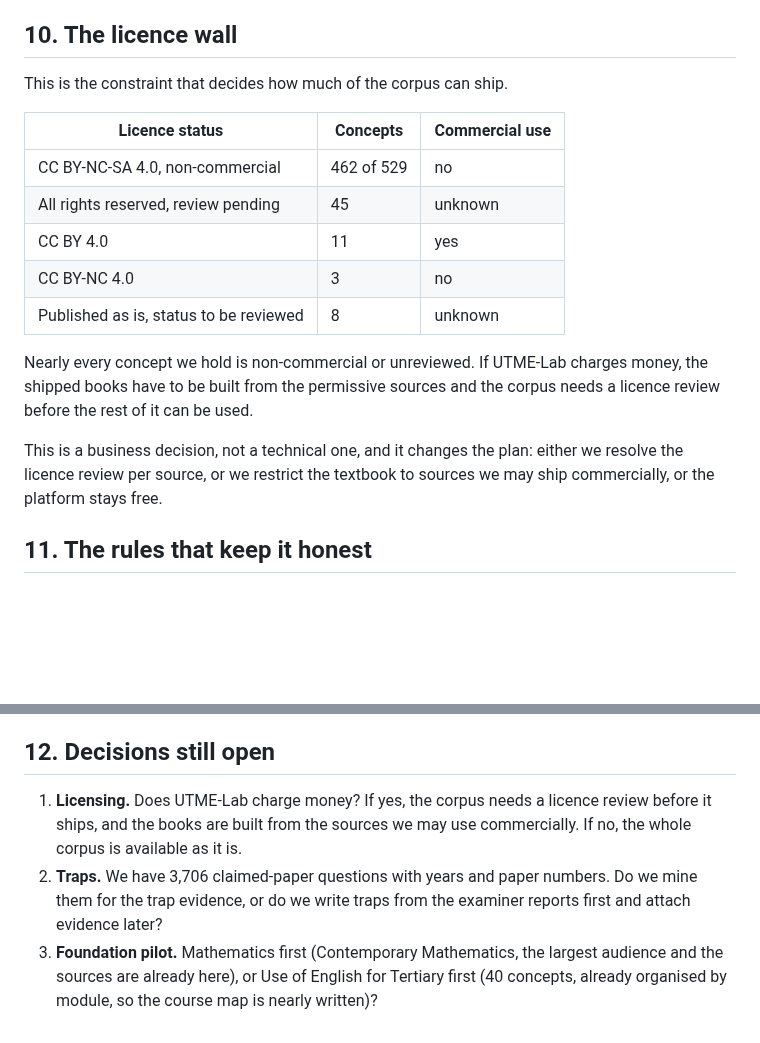
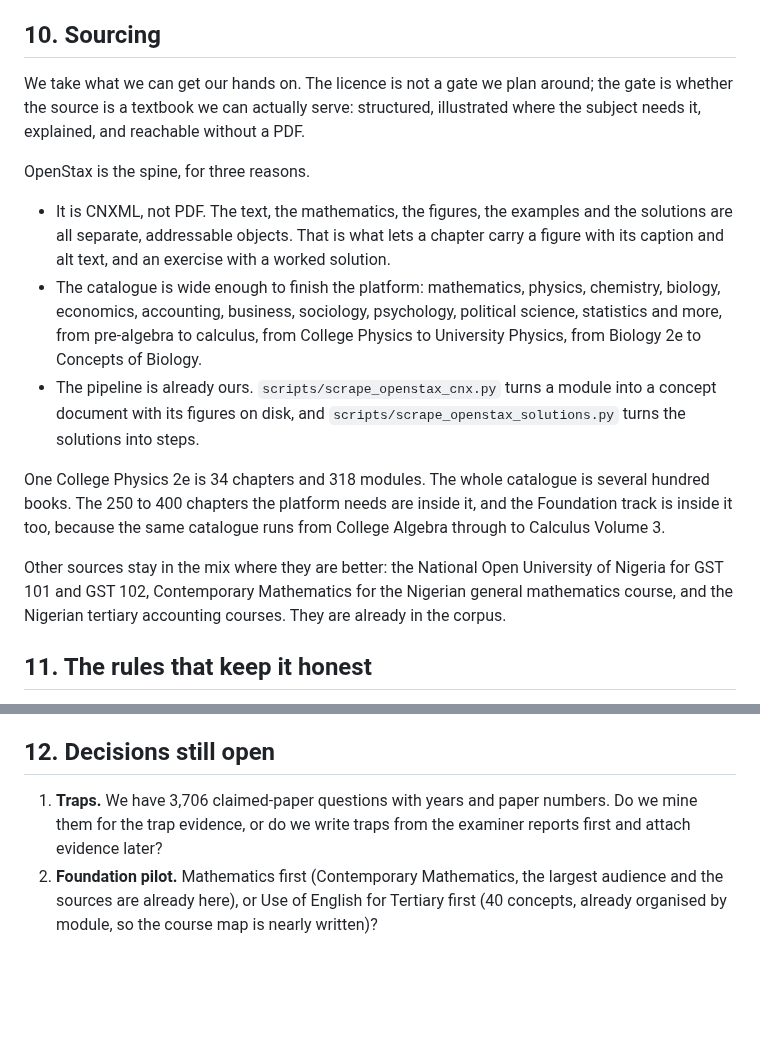
Before and after one commit to shedrackgodstime/utmelab-api, a Markdown page: docs/PLATFORM-VISION.md, 2 parts joined by grey strips. Drawn GitHub-style; blank space fills up the shorter version.

Commit message:
docs: sourcing without the licence gate
We take what we can get our hands on. The gate on a source is whether it is a textbook we can serve: structured, illustrated, explained, and reachable without a PDF. OpenStax is the spine because its CNXML makes the text, the figures, the examples and the solutions separate addressable objects, and because the catalogue runs from pre-algebra to calculus and covers the Foundation track as well. The Nigerian university sources stay in the mix where they are better.

```diff
--- a/docs/PLATFORM-VISION.md
+++ b/docs/PLATFORM-VISION.md
@@ -290,25 +290,37 @@ give us.
   question bank to add later.
 - No course map exists yet. One table and one authoring pass.
 
-## 10. The licence wall
+## 10. Sourcing
 
-This is the constraint that decides how much of the corpus can ship.
+We take what we can get our hands on. The licence is not a gate we plan
+around; the gate is whether the source is a textbook we can actually serve:
+structured, illustrated where the subject needs it, explained, and reachable
+without a PDF.
 
-| Licence status | Concepts | Commercial use |
-| --- | --- | --- |
-| CC BY-NC-SA 4.0, non-commercial | 462 of 529 | no |
-| All rights reserved, review pending | 45 | unknown |
-| CC BY 4.0 | 11 | yes |
-| CC BY-NC 4.0 | 3 | no |
-| Published as is, status to be reviewed | 8 | unknown |
+OpenStax is the spine, for three reasons.
 
-Nearly every concept we hold is non-commercial or unreviewed. If UTME-Lab
-charges money, the shipped books have to be built from the permissive sources
-and the corpus needs a licence review before the rest of it can be used.
+- It is CNXML, not PDF. The text, the mathematics, the figures, the examples
+  and the solutions are all separate, addressable objects. That is what lets
+  a chapter carry a figure with its caption and alt text, and an exercise
+  with a worked solution.
+- The catalogue is wide enough to finish the platform: mathematics, physics,
+  chemistry, biology, economics, accounting, business, sociology, psychology,
+  political science, statistics and more, from pre-algebra to calculus, from
+  College Physics to University Physics, from Biology 2e to Concepts of
+  Biology.
+- The pipeline is already ours. `scripts/scrape_openstax_cnx.py` turns a
+  module into a concept document with its figures on disk, and
+  `scripts/scrape_openstax_solutions.py` turns the solutions into steps.
 
-This is a business decision, not a technical one, and it changes the plan:
-either we resolve the licence review per source, or we restrict the textbook
-to sources we may ship commercially, or the platform stays free.
+One College Physics 2e is 34 chapters and 318 modules. The whole catalogue is
+several hundred books. The 250 to 400 chapters the platform needs are inside
+it, and the Foundation track is inside it too, because the same catalogue
+runs from College Algebra through to Calculus Volume 3.
+
+Other sources stay in the mix where they are better: the National Open
+University of Nigeria for GST 101 and GST 102, Contemporary Mathematics for
+the Nigerian general mathematics course, and the Nigerian tertiary accounting
+courses. They are already in the corpus.
 
 ## 11. The rules that keep it honest
 
@@ -325,13 +337,10 @@ to sources we may ship commercially, or the platform stays free.
 
 ## 12. Decisions still open
 
-1. **Licensing.** Does UTME-Lab charge money? If yes, the corpus needs a
-   licence review before it ships, and the books are built from the sources we
-   may use commercially. If no, the whole corpus is available as it is.
-2. **Traps.** We have 3,706 claimed-paper questions with years and paper
+1. **Traps.** We have 3,706 claimed-paper questions with years and paper
    numbers. Do we mine them for the trap evidence, or do we write traps from
    the examiner reports first and attach evidence later?
-3. **Foundation pilot.** Mathematics first (Contemporary Mathematics, the
+2. **Foundation pilot.** Mathematics first (Contemporary Mathematics, the
    largest audience and the sources are already here), or Use of English for
    Tertiary first (40 concepts, already organised by module, so the course map
    is nearly written)?
```
